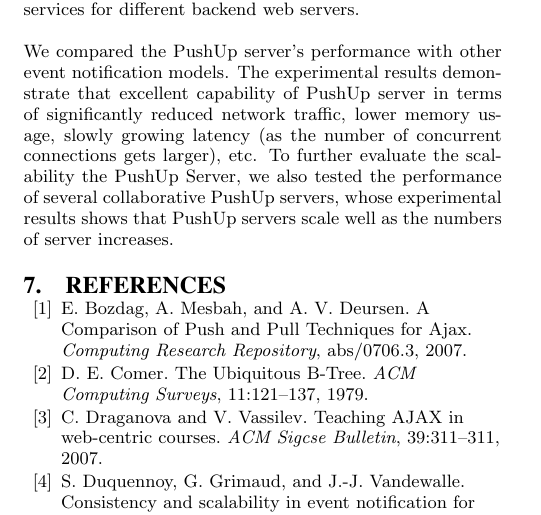
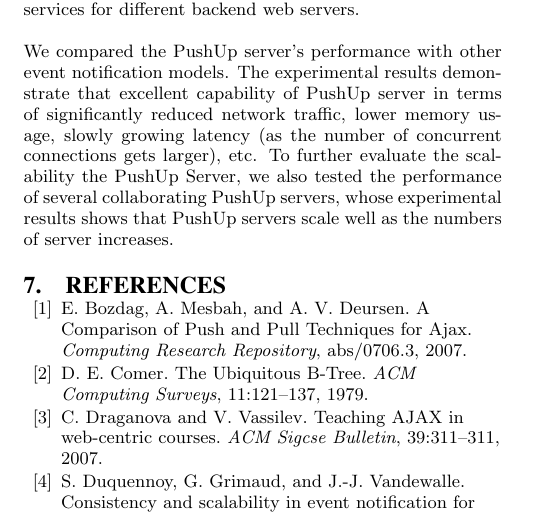
Before and after one commit to liukai/PushUp, a LaTeX paper (docs/draft/report.tex, which reads docs/draft/conclusion.tex): part of page 8 of 8, cut so that both start at the same text. Compiled offline with pdfLaTeX.

Commit message:
change a word

```diff
--- a/docs/draft/conclusion.tex
+++ b/docs/draft/conclusion.tex
@@ -10,6 +10,6 @@
 PushUp server in terms of significantly reduced network traffic, lower memory
 usage, slowly growing latency (as the number of concurrent connections gets
 larger), etc. To further evaluate the scalability the PushUp Server, we also
-tested the performance of several collaborative PushUp servers, whose
+tested the performance of several collaborating PushUp servers, whose
 experimental results shows that PushUp servers scale well as the numbers of
 server increases.
```
